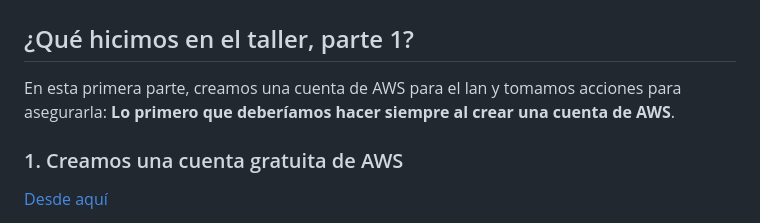
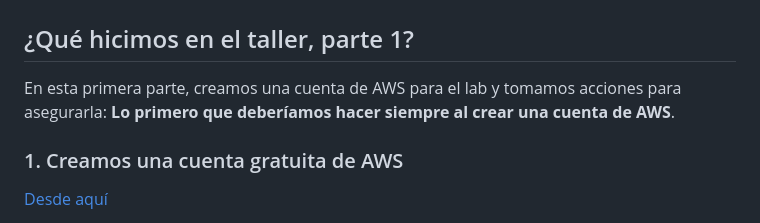
Before and after one commit to p4v0/Hacklab_med_taller_fundamentos_sec_AWS, a Markdown page: README.md, the part around the change. Drawn GitHub-style.

```diff
--- a/README.md
+++ b/README.md
@@ -4,7 +4,7 @@
 
 ## ¿Qué hicimos en el taller, parte 1?
 
-En esta primera parte, creamos una cuenta de AWS para el lan y tomamos acciones para asegurarla: **Lo primero que deberíamos hacer siempre al crear una cuenta de AWS**.
+En esta primera parte, creamos una cuenta de AWS para el lab y tomamos acciones para asegurarla: **Lo primero que deberíamos hacer siempre al crear una cuenta de AWS**.
 
 ### 1. Creamos una cuenta gratuita de AWS
 
```
